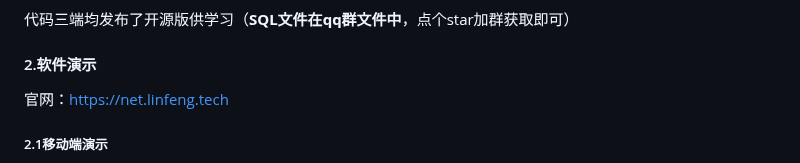
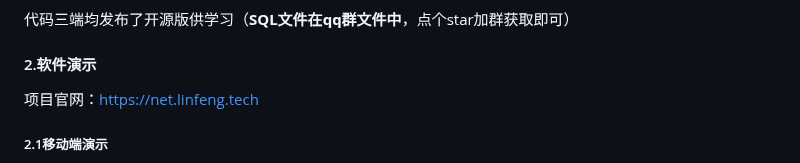
Before and after one commit to virus010101/linfeng-community, a Markdown page: README.md, the part around the change. GitHub-like rendering.

```diff
--- a/README.md
+++ b/README.md
@@ -20,7 +20,7 @@
 
 #### 2.软件演示
 
-官网：https://net.linfeng.tech
+项目官网：https://net.linfeng.tech
 
 ##### 2.1移动端演示
 
```
